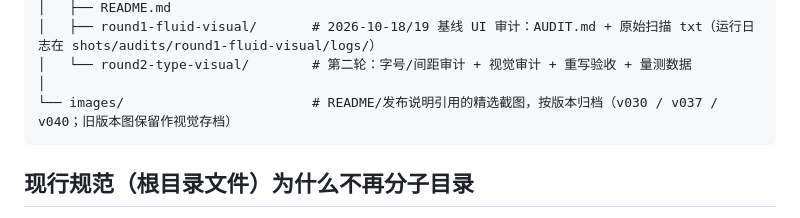
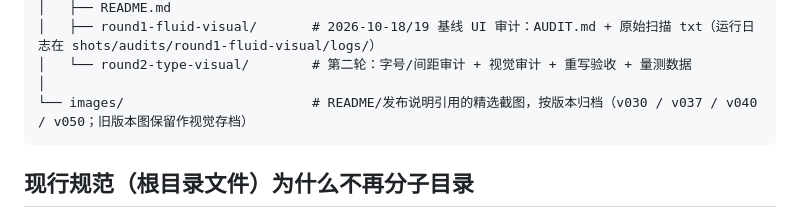
Before and after one commit to NintendoFanboy-854/WindowsTabletLauncher, a Markdown page: docs/README.md, the part around the change. GitHub-like rendering.

````diff
--- a/docs/README.md
+++ b/docs/README.md
@@ -69,7 +69,7 @@ docs/
 │   ├── round1-fluid-visual/       # 2026-10-18/19 基线 UI 审计：AUDIT.md + 原始扫描 txt（运行日志在 shots/audits/round1-fluid-visual/logs/）
 │   └── round2-type-visual/        # 第二轮：字号/间距审计 + 视觉审计 + 重写验收 + 量测数据
 │
-└── images/                        # README/发布说明引用的精选截图，按版本归档（v030 / v037 / v040；旧版本图保留作视觉存档）
+└── images/                        # README/发布说明引用的精选截图，按版本归档（v030 / v037 / v040 / v050；旧版本图保留作视觉存档）
 ```
 
 ## 现行规范（根目录文件）为什么不再分子目录
````
Also changed, not shown: README.md (+14 -20 lines), docs/images/README.md (+11 -6 lines), docs/images/v050/agent-settings-1440-dark.png (added), docs/images/v050/agent-voice-recording-1024-light.png (added), docs/images/v050/agent-voice-recording-1440-dark.png (added), docs/images/v050/agent-voice-reply-1024-light.png (added), docs/images/v050/desktop-1024-light.png (added), docs/images/v050/desktop-1440-dark.png (added).
